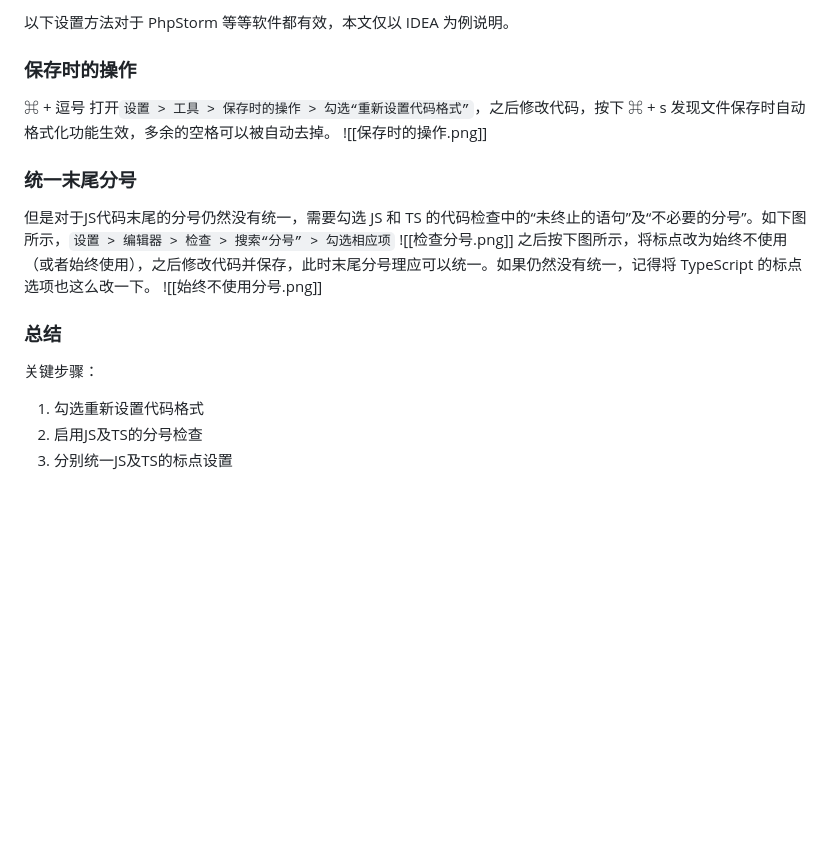
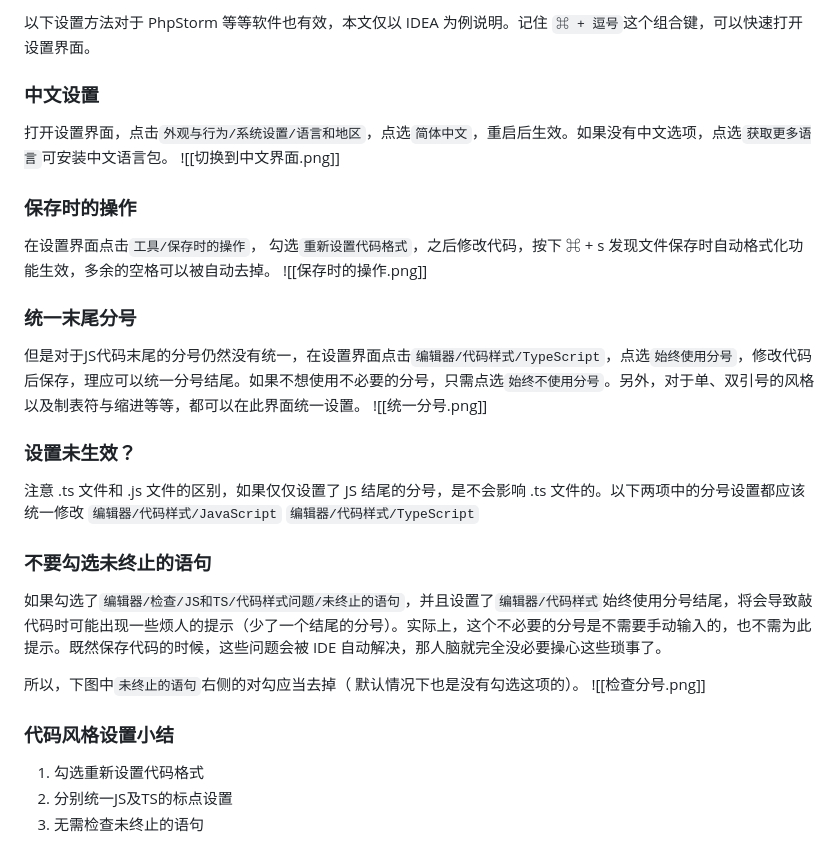
Before and after one commit to zhaiduting/obsidian-vault, a Markdown page: 设置/IntelliJ IDEA 设置.md, the part around the change. GitHub-like rendering; blank space fills up the shorter version.

Commit message:
修改IDEA设置

```diff
--- a/设置/IntelliJ IDEA 设置.md
+++ b/设置/IntelliJ IDEA 设置.md
@@ -1,14 +1,23 @@
-以下设置方法对于 PhpStorm 等等软件都有效，本文仅以 IDEA 为例说明。
+以下设置方法对于 PhpStorm 等等软件也有效，本文仅以 IDEA 为例说明。记住 `⌘ + 逗号`这个组合键，可以快速打开设置界面。
+### 中文设置
+打开设置界面，点击`外观与行为/系统设置/语言和地区`，点选`简体中文`，重启后生效。如果没有中文选项，点选`获取更多语言`可安装中文语言包。
+![[切换到中文界面.png]]
 ### 保存时的操作
-⌘ + 逗号 打开`设置 > 工具 > 保存时的操作 > 勾选“重新设置代码格式”`，之后修改代码，按下 ⌘ + s 发现文件保存时自动格式化功能生效，多余的空格可以被自动去掉。
+在设置界面点击`工具/保存时的操作`， 勾选`重新设置代码格式`，之后修改代码，按下 ⌘ + s 发现文件保存时自动格式化功能生效，多余的空格可以被自动去掉。
 ![[保存时的操作.png]]
 ### 统一末尾分号
-但是对于JS代码末尾的分号仍然没有统一，需要勾选 JS 和 TS 的代码检查中的“未终止的语句”及“不必要的分号”。如下图所示，`设置 > 编辑器 > 检查 > 搜索“分号” > 勾选相应项`
+但是对于JS代码末尾的分号仍然没有统一，在设置界面点击`编辑器/代码样式/TypeScript`，点选`始终使用分号`，修改代码后保存，理应可以统一分号结尾。如果不想使用不必要的分号，只需点选`始终不使用分号`。另外，对于单、双引号的风格以及制表符与缩进等等，都可以在此界面统一设置。
+![[统一分号.png]]
+### 设置未生效？
+注意 .ts 文件和 .js 文件的区别，如果仅仅设置了 JS 结尾的分号，是不会影响 .ts 文件的。以下两项中的分号设置都应该统一修改
+`编辑器/代码样式/JavaScript`
+`编辑器/代码样式/TypeScript`
+### 不要勾选未终止的语句
+如果勾选了`编辑器/检查/JS和TS/代码样式问题/未终止的语句`，并且设置了`编辑器/代码样式`始终使用分号结尾，将会导致敲代码时可能出现一些烦人的提示（少了一个结尾的分号）。实际上，这个不必要的分号是不需要手动输入的，也不需为此提示。既然保存代码的时候，这些问题会被 IDE 自动解决，那人脑就完全没必要操心这些琐事了。
+
+所以，下图中`未终止的语句`右侧的对勾应当去掉（ 默认情况下也是没有勾选这项的）。
 ![[检查分号.png]]
-之后按下图所示，将标点改为始终不使用（或者始终使用），之后修改代码并保存，此时末尾分号理应可以统一。如果仍然没有统一，记得将 TypeScript 的标点选项也这么改一下。
-![[始终不使用分号.png]]
-### 总结
-关键步骤：
+### 代码风格设置小结
 1. 勾选重新设置代码格式
-2. 启用JS及TS的分号检查
-3. 分别统一JS及TS的标点设置
+2. 分别统一JS及TS的标点设置
+3. 无需检查未终止的语句
```
Also changed, not shown: assets/切换到中文界面.png (added), assets/始终不使用分号.png (deleted), assets/统一分号.png (added).
